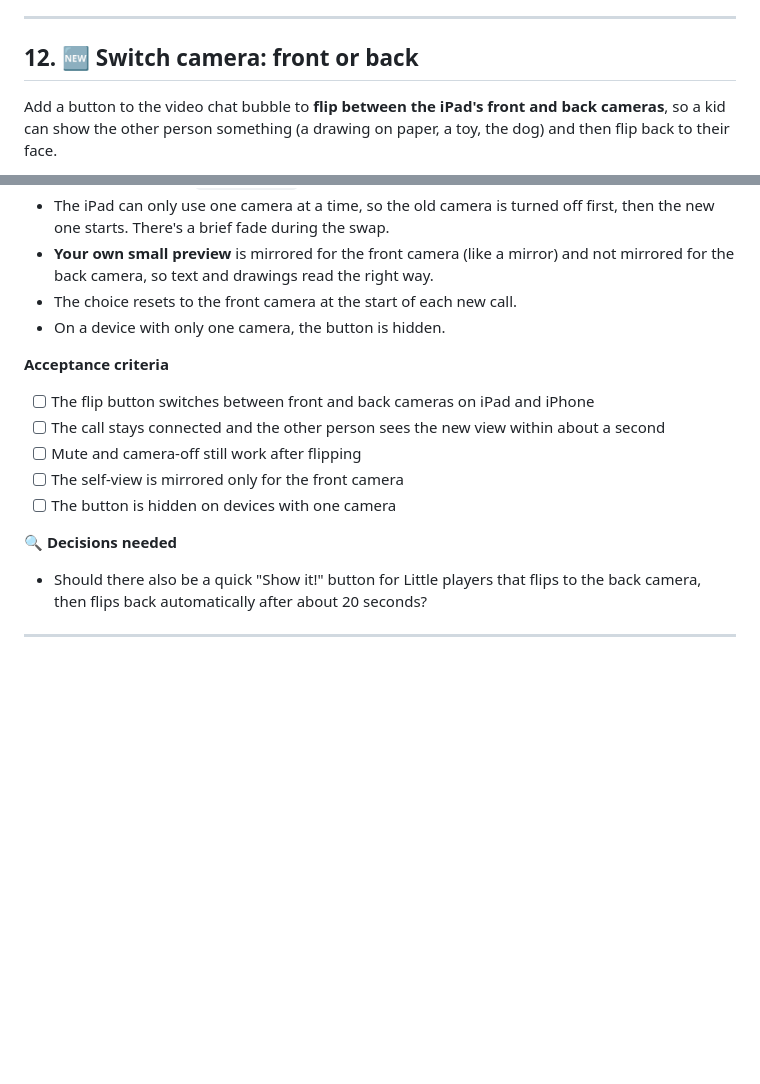
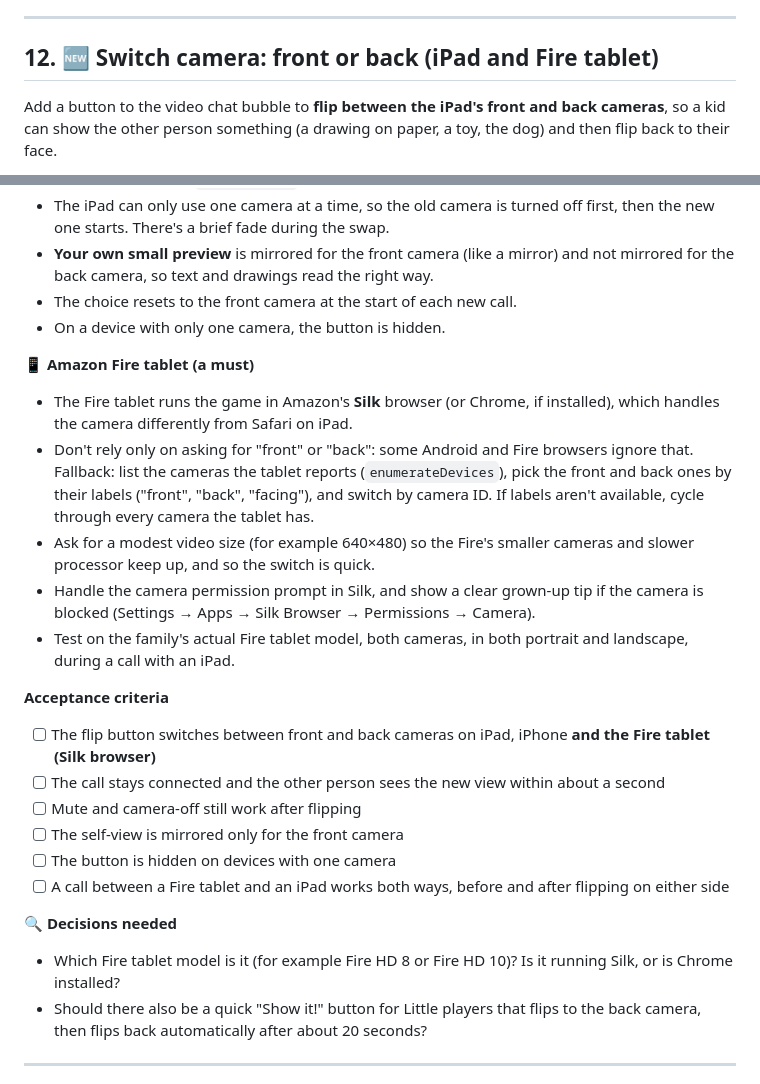
Before and after one commit to joeker630/kapanigans, a Markdown page: BACKLOG.md, 2 parts joined by grey strips. Drawn GitHub-style; blank space fills up the shorter version.

Commit message:
Backlog #12: Fire tablet camera support
Co-Authored-By: Claude Opus 5.5 <noreply@anthropic.com>
Claude-Session: https://claude.ai/code/session_015s1LPkGndZGVkF9VDge1Q9

```diff
--- a/BACKLOG.md
+++ b/BACKLOG.md
@@ -541,7 +541,7 @@ Make sure the same person (for example Quinn) can't be signed in on two devices
 
 ---
 
-## 12. 🆕 Switch camera: front or back
+## 12. 🆕 Switch camera: front or back (iPad and Fire tablet)
 
 Add a button to the video chat bubble to **flip between the iPad's front and back cameras**, so a kid can show the other person something (a drawing on paper, a toy, the dog) and then flip back to their face.
 
@@ -555,14 +555,23 @@ Add a button to the video chat bubble to **flip between the iPad's front and bac
 - The choice resets to the front camera at the start of each new call.
 - On a device with only one camera, the button is hidden.
 
+**📱 Amazon Fire tablet (a must)**
+- The Fire tablet runs the game in Amazon's **Silk** browser (or Chrome, if installed), which handles the camera differently from Safari on iPad.
+- Don't rely only on asking for "front" or "back": some Android and Fire browsers ignore that. Fallback: list the cameras the tablet reports (`enumerateDevices`), pick the front and back ones by their labels ("front", "back", "facing"), and switch by camera ID. If labels aren't available, cycle through every camera the tablet has.
+- Ask for a modest video size (for example 640×480) so the Fire's smaller cameras and slower processor keep up, and so the switch is quick.
+- Handle the camera permission prompt in Silk, and show a clear grown-up tip if the camera is blocked (Settings → Apps → Silk Browser → Permissions → Camera).
+- Test on the family's actual Fire tablet model, both cameras, in both portrait and landscape, during a call with an iPad.
+
 **Acceptance criteria**
-- [ ] The flip button switches between front and back cameras on iPad and iPhone
+- [ ] The flip button switches between front and back cameras on iPad, iPhone **and the Fire tablet (Silk browser)**
 - [ ] The call stays connected and the other person sees the new view within about a second
 - [ ] Mute and camera-off still work after flipping
 - [ ] The self-view is mirrored only for the front camera
 - [ ] The button is hidden on devices with one camera
+- [ ] A call between a Fire tablet and an iPad works both ways, before and after flipping on either side
 
 **🔍 Decisions needed**
+- Which Fire tablet model is it (for example Fire HD 8 or Fire HD 10)? Is it running Silk, or is Chrome installed?
 - Should there also be a quick "Show it!" button for Little players that flips to the back camera, then flips back automatically after about 20 seconds?
 
 ---
```
